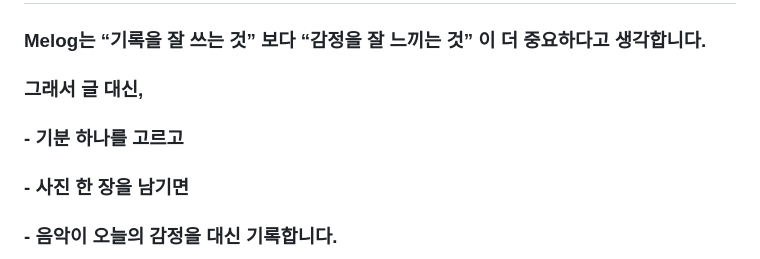
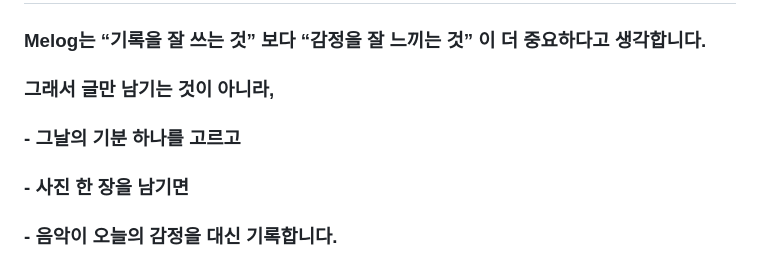
Before and after one commit to SKYST-2025/melog-fe, a Markdown page: README.md, the part around the change. Rendered like a GitHub page.

```diff
--- a/README.md
+++ b/README.md
@@ -48,8 +48,8 @@
 
 ### Melog는 **“기록을 잘 쓰는 것”** 보다 **“감정을 잘 느끼는 것”** 이 더 중요하다고 생각합니다.
 
-### 그래서 글 대신,
-### - 기분 하나를 고르고
+### 그래서 글만 남기는 것이 아니라,
+### - 그날의 기분 하나를 고르고
 ### - 사진 한 장을 남기면
 ### - 음악이 오늘의 감정을 대신 기록합니다.
 
```
